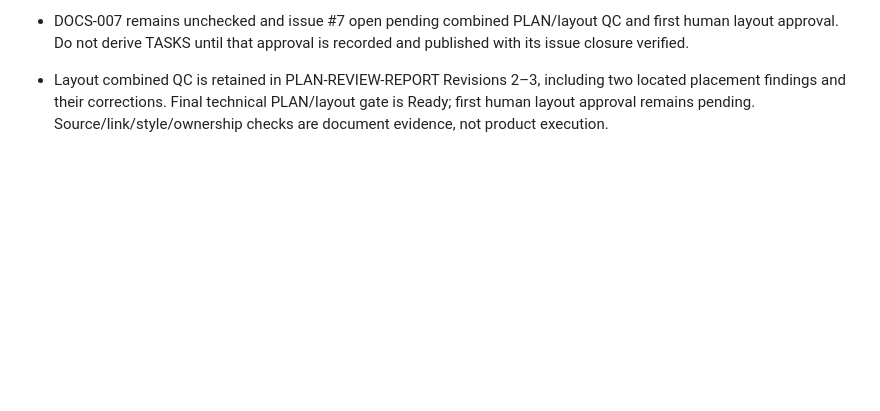
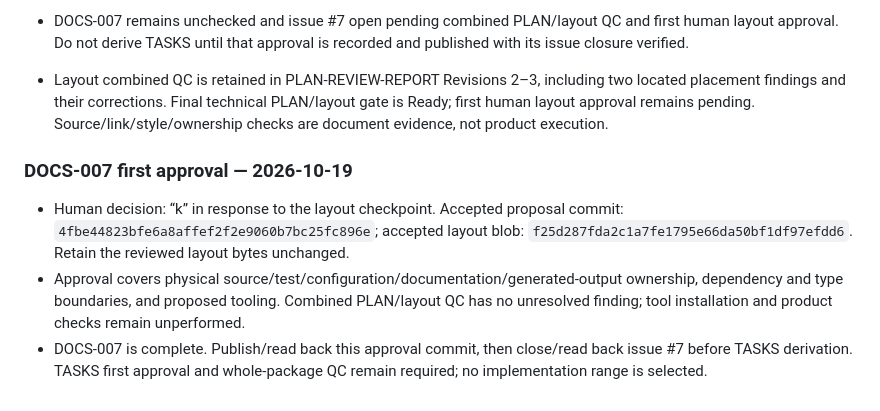
Before and after one commit to pchemguy/SDD-Manager-Demo-Tetris-Hybrid-V2, a Markdown page: docs/dev/DOCS_TASKS.md, the part around one of its changes. Drawn GitHub-style; blank space fills up the shorter version.

```diff
--- a/docs/dev/DOCS_TASKS.md
+++ b/docs/dev/DOCS_TASKS.md
@@ -149,3 +149,9 @@ New development documents retain individual review checkpoints under `AGENTS.md`
 - DOCS-007 remains unchecked and issue #7 open pending combined PLAN/layout QC and first human layout approval. Do not derive TASKS until that approval is recorded and published with its issue closure verified.
 
 - Layout combined QC is retained in PLAN-REVIEW-REPORT Revisions 2–3, including two located placement findings and their corrections. Final technical PLAN/layout gate is Ready; first human layout approval remains pending. Source/link/style/ownership checks are document evidence, not product execution.
+
+### DOCS-007 first approval — 2026-10-19
+
+- Human decision: “k” in response to the layout checkpoint. Accepted proposal commit: `4fbe44823bfe6a8affef2f2e9060b7bc25fc896e`; accepted layout blob: `f25d287fda2c1a7fe1795e66da50bf1df97efdd6`. Retain the reviewed layout bytes unchanged.
+- Approval covers physical source/test/configuration/documentation/generated-output ownership, dependency and type boundaries, and proposed tooling. Combined PLAN/layout QC has no unresolved finding; tool installation and product checks remain unperformed.
+- DOCS-007 is complete. Publish/read back this approval commit, then close/read back issue #7 before TASKS derivation. TASKS first approval and whole-package QC remain required; no implementation range is selected.
```
Also changed, not shown: other parts of docs/dev/DOCS_TASKS.md (+1 -1 lines), docs/dev/PLAN-REVIEW-REPORT.md (+5 -1 lines).
